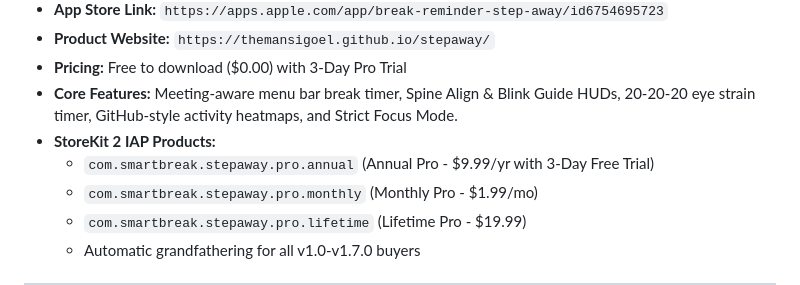
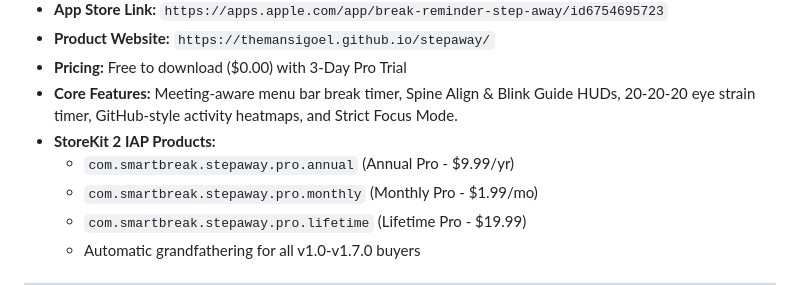
Before and after one commit to themansigoel/stepaway, a Markdown page: AGENTS.md, the part around the change. GitHub-like rendering.

Commit message:
docs(agents): update Annual Pro IAP description without in-app subscription trial

```diff
--- a/AGENTS.md
+++ b/AGENTS.md
@@ -14,7 +14,7 @@ This document defines the operational rules, architecture standards, and ASO int
 - **Pricing:** Free to download ($0.00) with 3-Day Pro Trial
 - **Core Features:** Meeting-aware menu bar break timer, Spine Align & Blink Guide HUDs, 20-20-20 eye strain timer, GitHub-style activity heatmaps, and Strict Focus Mode.
 - **StoreKit 2 IAP Products:**
-  - `com.smartbreak.stepaway.pro.annual` (Annual Pro - $9.99/yr with 3-Day Free Trial)
+  - `com.smartbreak.stepaway.pro.annual` (Annual Pro - $9.99/yr)
   - `com.smartbreak.stepaway.pro.monthly` (Monthly Pro - $1.99/mo)
   - `com.smartbreak.stepaway.pro.lifetime` (Lifetime Pro - $19.99)
   - Automatic grandfathering for all v1.0-v1.7.0 buyers
```
